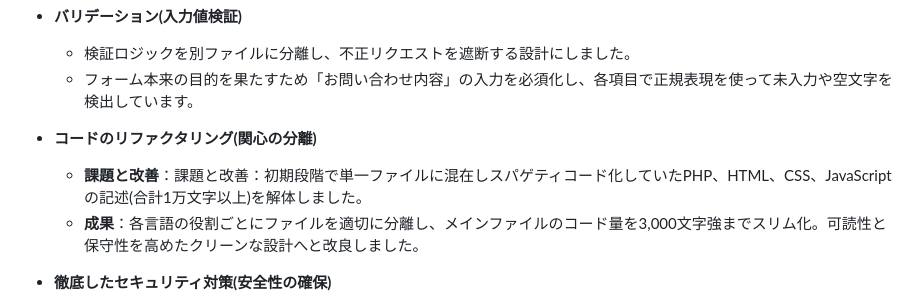
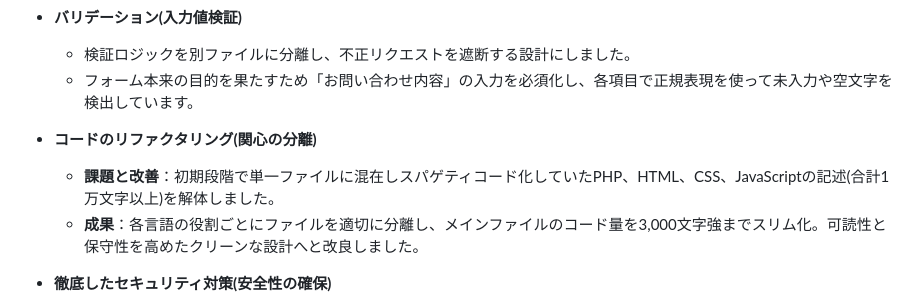
Before and after one commit to Nakahara-Sota/contact_form, a Markdown page: README.md, the part around the change. GitHub-like rendering.

Commit message:
READMEを訂正しました。

```diff
--- a/README.md
+++ b/README.md
@@ -28,7 +28,7 @@
   - フォーム本来の目的を果たすため「お問い合わせ内容」の入力を必須化し、各項目で正規表現を使って未入力や空文字を検出しています。
 
 - **コードのリファクタリング(関心の分離)**
-  - **課題と改善**：課題と改善：初期段階で単一ファイルに混在しスパゲティコード化していたPHP、HTML、CSS、JavaScriptの記述(合計1万文字以上)を解体しました。
+  - **課題と改善**：初期段階で単一ファイルに混在しスパゲティコード化していたPHP、HTML、CSS、JavaScriptの記述(合計1万文字以上)を解体しました。
   - **成果**：各言語の役割ごとにファイルを適切に分離し、メインファイルのコード量を3,000文字強までスリム化。可読性と保守性を高めたクリーンな設計へと改良しました。
 
 - **徹底したセキュリティ対策(安全性の確保)**
```
